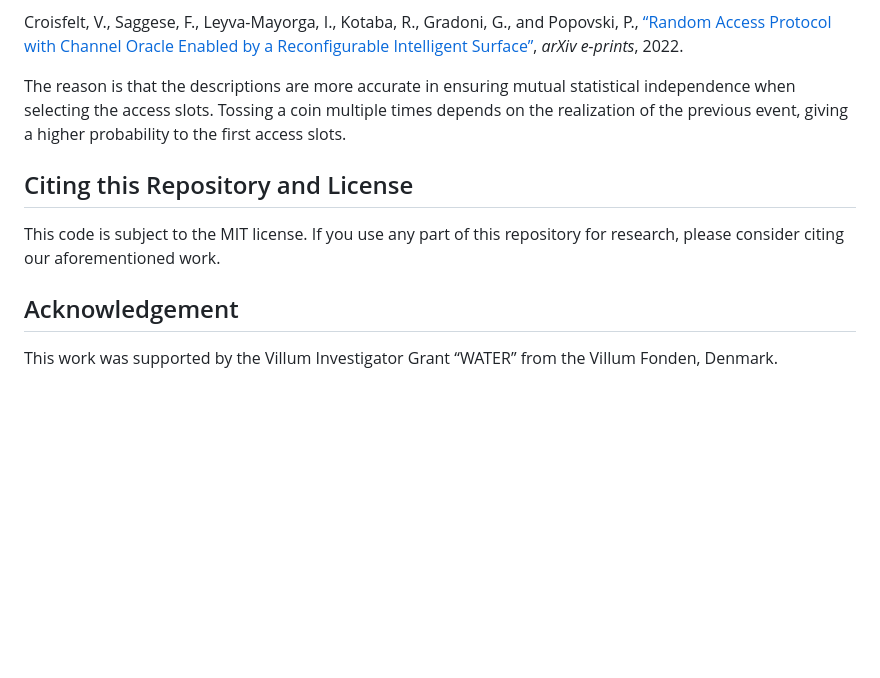
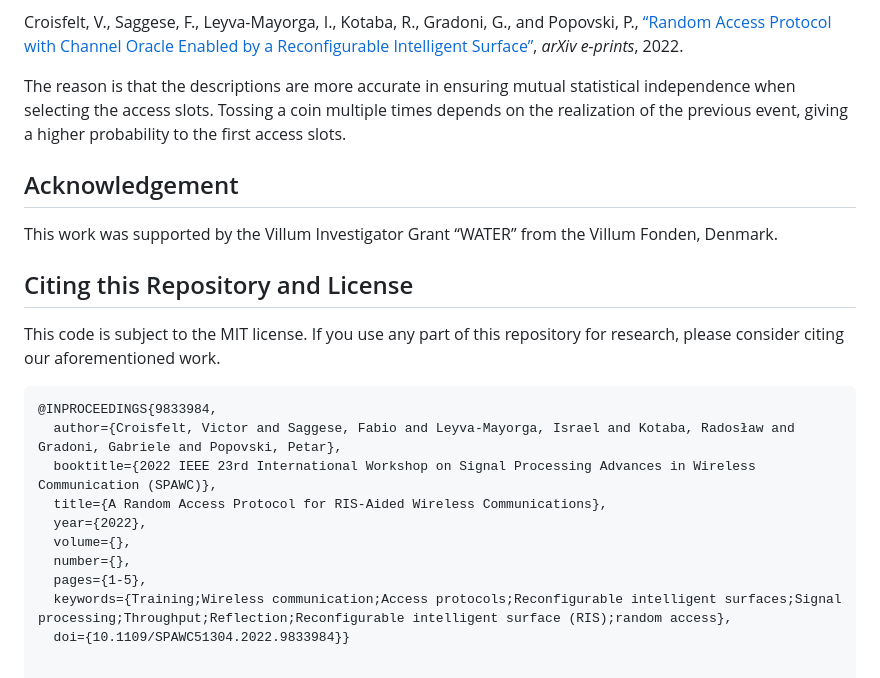
Before and after one commit to victorcroisfelt/a-random-access-protocol-ris-assisted, a Markdown page: README.md, the part around the change. GitHub-like rendering; blank space fills up the shorter version.

````diff
--- a/README.md
+++ b/README.md
@@ -26,8 +26,20 @@ Croisfelt, V., Saggese, F., Leyva-Mayorga, I., Kotaba, R., Gradoni, G., and Popo
 
 The reason is that the descriptions are more accurate in ensuring mutual statistical independence when selecting the access slots. Tossing a coin multiple times depends on the realization of the previous event, giving a higher probability to the first access slots.
 
+## Acknowledgement
+This work was supported by the Villum Investigator Grant “WATER” from the Villum Fonden, Denmark.
+
 ## Citing this Repository and License
 This code is subject to the MIT license. If you use any part of this repository for research, please consider citing our aforementioned work.
 
-## Acknowledgement
-This work was supported by the Villum Investigator Grant “WATER” from the Villum Fonden, Denmark.
+```bibtex
+@INPROCEEDINGS{9833984,
+  author={Croisfelt, Victor and Saggese, Fabio and Leyva-Mayorga, Israel and Kotaba, Radosław and Gradoni, Gabriele and Popovski, Petar},
+  booktitle={2022 IEEE 23rd International Workshop on Signal Processing Advances in Wireless Communication (SPAWC)},
+  title={A Random Access Protocol for RIS-Aided Wireless Communications},
+  year={2022},
+  volume={},
+  number={},
+  pages={1-5},
+  keywords={Training;Wireless communication;Access protocols;Reconfigurable intelligent surfaces;Signal processing;Throughput;Reflection;Reconfigurable intelligent surface (RIS);random access},
+  doi={10.1109/SPAWC51304.2022.9833984}}
````
